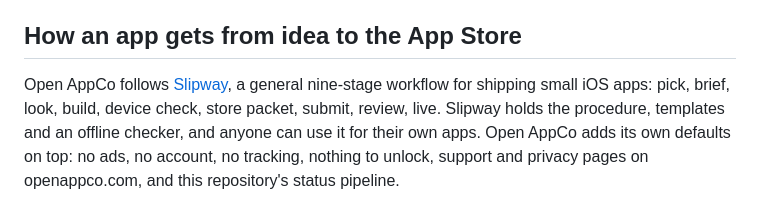
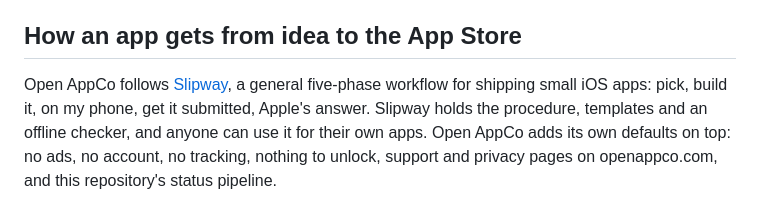
Before and after one commit to pauljump/openappco, a Markdown page: docs/WORKFLOW.md, the part around the change. GitHub-like rendering.

Commit message:
Describe Slipway as five phases in the public workflow

```diff
--- a/docs/WORKFLOW.md
+++ b/docs/WORKFLOW.md
@@ -61,9 +61,8 @@ next app.
 
 ## How an app gets from idea to the App Store
 
-Open AppCo follows [Slipway](https://github.com/pauljump/slipway), a general nine-stage workflow
-for shipping small iOS apps: pick, brief, look, build, device check, store packet, submit,
-review, live. Slipway holds the procedure, templates and an offline checker, and anyone can use it
+Open AppCo follows [Slipway](https://github.com/pauljump/slipway), a general five-phase workflow
+for shipping small iOS apps: pick, build it, on my phone, get it submitted, Apple's answer. Slipway holds the procedure, templates and an offline checker, and anyone can use it
 for their own apps. Open AppCo adds its own defaults on top: no ads, no account, no tracking,
 nothing to unlock, support and privacy pages on openappco.com, and this repository's status
 pipeline.
```
